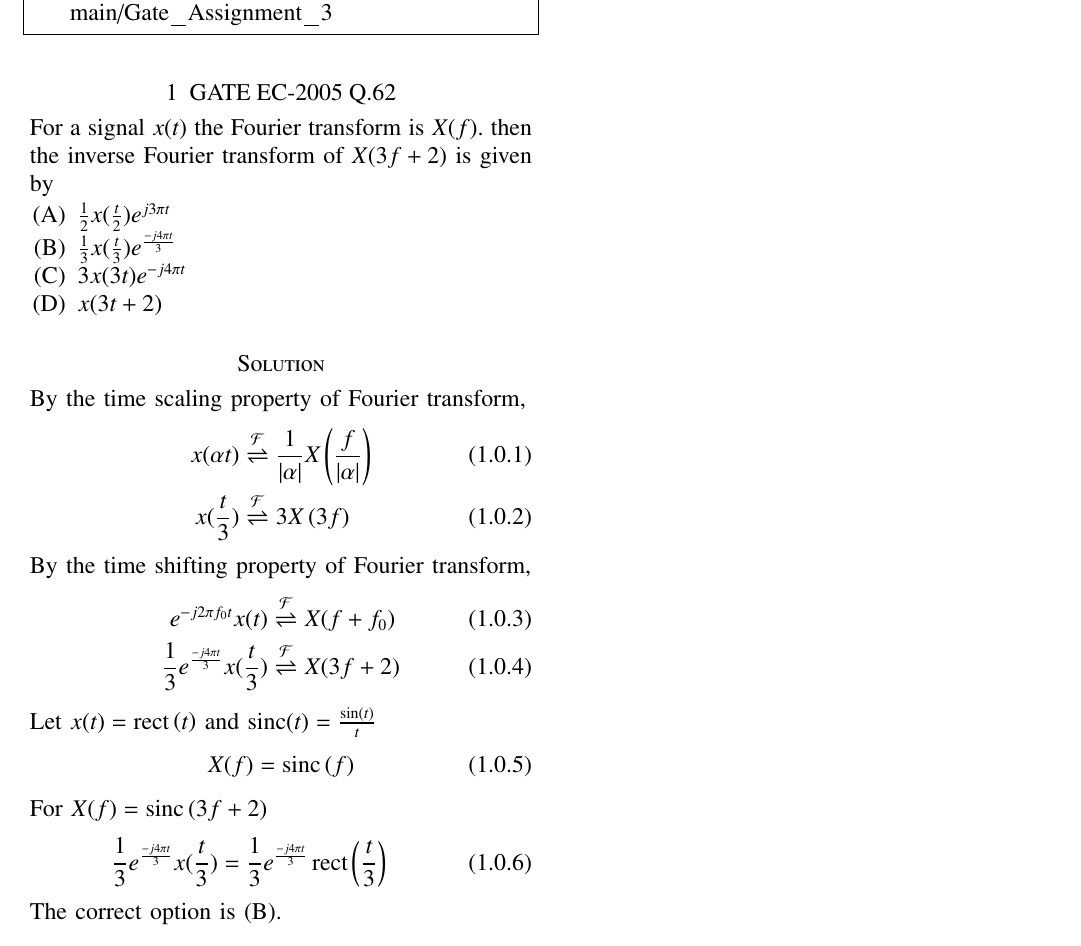
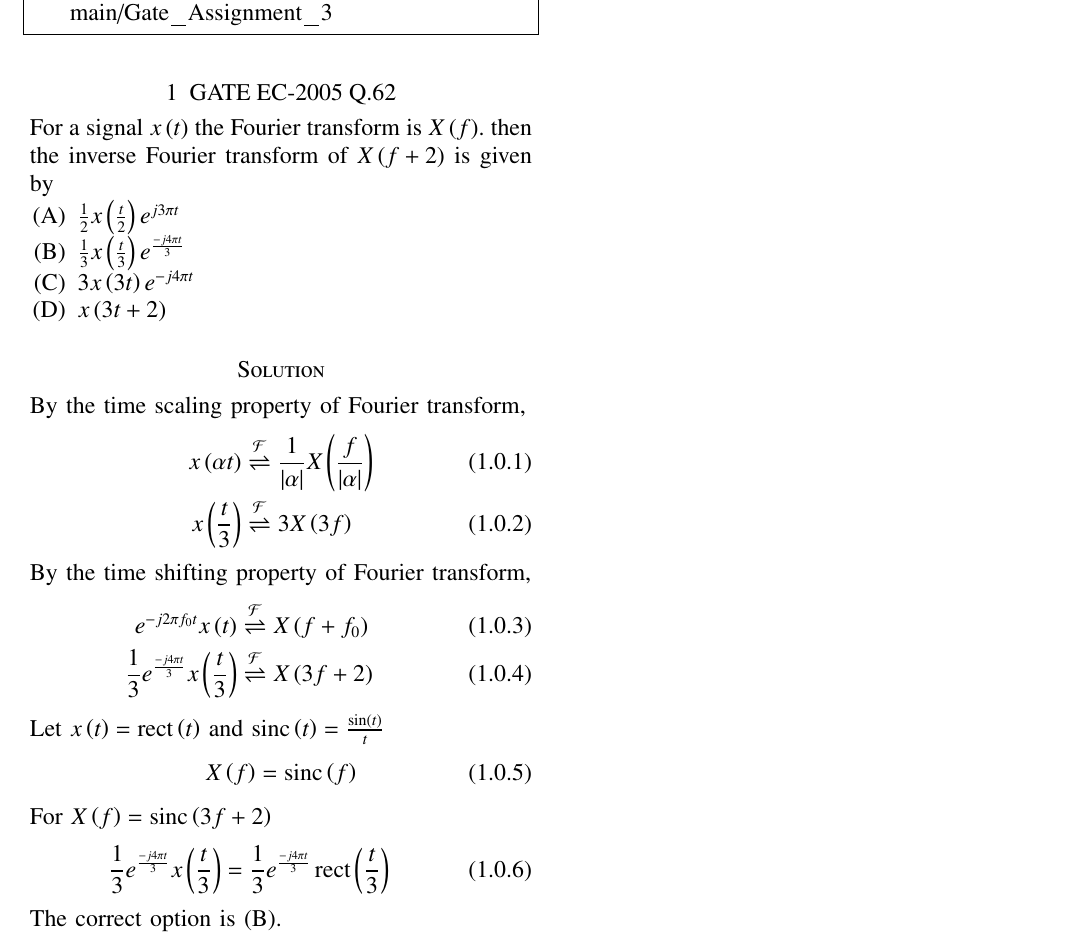
Before and after one commit to AI20BTECH11014/EE3900-Linear-Systems-and-Signal-processing, a LaTeX problem sheet (Gate_Assignment_3/Gate_Assignment_3.tex): part of the page, cut so that both start at the same text. Compiled offline with pdfLaTeX.

Commit message:
Update Gate_Assignment_3.tex

```diff
--- a/Gate_Assignment_3/Gate_Assignment_3.tex
+++ b/Gate_Assignment_3/Gate_Assignment_3.tex
@@ -157,31 +157,31 @@ Download all latex codes from
 https://github.com/AI20BTECH11014/EE3900-Linear-Systems-and-Signal-processing/tree/main/Gate_Assignment_3
 \end{lstlisting}
 \section{GATE EC-2005 Q.62}
-For a signal $x(t)$ the Fourier transform is $X(f)$. then the inverse Fourier transform of $X(3f + 2)$ is given by
+For a signal $x\brak{t}$ the Fourier transform is $X\brak{f}$. then the inverse Fourier transform of $X\brak{f + 2}$ is given by
 \begin{enumerate}[label={(\Alph*)}]
-    \item $\frac{1}{2}x(\frac{t}{2})e^{j3\pi t}$
-    \item $\frac{1}{3}x(\frac{t}{3})e^{\frac{-j4\pi t}{3}}$
-    \item $3x(3t)e^{-j4\pi t}$
-    \item $x(3t + 2)$
+    \item $\frac{1}{2}x\brak{\frac{t}{2}}e^{j3\pi t}$
+    \item $\frac{1}{3}x\brak{\frac{t}{3}}e^{\frac{-j4\pi t}{3}}$
+    \item $3x\brak{3t}e^{-j4\pi t}$
+    \item $x\brak{3t + 2}$
 \end{enumerate}
 \section*{Solution}
 By the time scaling property of Fourier transform,
 \begin{align}
-    x(\alpha t)&\fourier{\frac{1}{|\alpha|}}X\brak{\frac{f}{|\alpha|}}\\
-    x(\frac{t}{3})&\fourier{3}X\brak{3f}
+    x\brak{\alpha t}&\fourier{\frac{1}{|\alpha|}}X\brak{\frac{f}{|\alpha|}}\\
+    x\brak{\frac{t}{3}}&\fourier{3}X\brak{3f}
 \end{align}
 By the time shifting property of Fourier transform,
 \begin{align}
-    e^{-j2\pi f_0t}x(t)&\fourier{X(f + f_0)}\\
-   \frac{1}{3}e^{\frac{-j4\pi t}{3}}x(\frac{t}{3})&\fourier{X(3f + 2)}
+    e^{-j2\pi f_0t}x\brak{t}&\fourier{X\brak{f + f_0}}\\
+   \frac{1}{3}e^{\frac{-j4\pi t}{3}}x\brak{\frac{t}{3}}&\fourier{X\brak{3f + 2}}
 \end{align}
-Let $x(t) = \rect{\brak{t}}$ and $\sinc(t) = \frac{\sin(t)}{t}$
+Let $x\brak{t} = \rect{\brak{t}}$ and $\sinc\brak{t} = \frac{\sin\brak{t}}{t}$
 \begin{align}
-    X(f) = \sinc\brak{f}
+    X\brak{f} = \sinc\brak{f}
 \end{align}
-For $X(f) = \sinc\brak{3f+2}$
+For $X\brak{f} = \sinc\brak{3f+2}$
 \begin{align}
-    \frac{1}{3}e^{\frac{-j4\pi t}{3}}x(\frac{t}{3}) = \frac{1}{3}e^{\frac{-j4\pi t}{3}}\rect{\brak{\frac{t}{3}}}
+    \frac{1}{3}e^{\frac{-j4\pi t}{3}}x\brak{\frac{t}{3}} = \frac{1}{3}e^{\frac{-j4\pi t}{3}}\rect{\brak{\frac{t}{3}}}
 \end{align}
 The correct option is (B).
 
```
